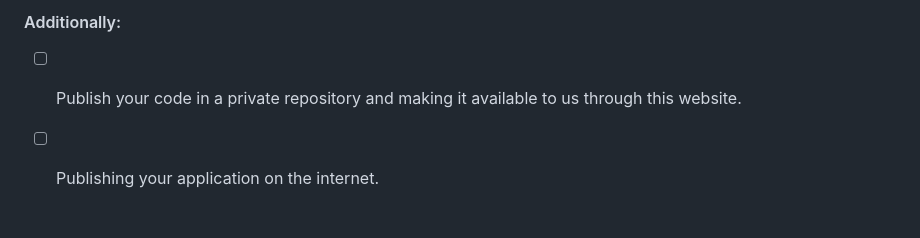
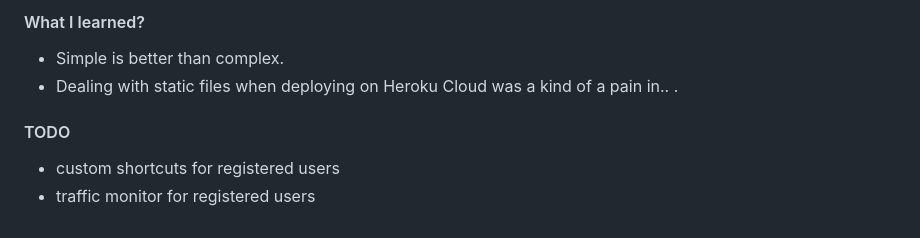
Before and after one commit to jtertil/ucu, a Markdown page: README.md, the part around one of its changes. Rendered like a GitHub page.

```diff
--- a/README.md
+++ b/README.md
@@ -14,5 +36,8 @@ URL's cutter webapp. **Work in progress.**
 
-#### Additionally:
+#### What I learned?
+* Simple is better than complex.
+* Dealing with static files when deploying on Heroku Cloud was a kind of a pain in.. .
 
- - [ ] Publish your code in a private repository and making it available to us through this website.
- - [ ] Publishing your application on the internet.
+#### TODO
+* custom shortcuts for registered users
+* traffic monitor for registered users
```
Also changed, not shown: other parts of README.md (+31 -9 lines), doc/convert.png (added), doc/ucu_cocneption_diagram.png (added), 7 other files.
